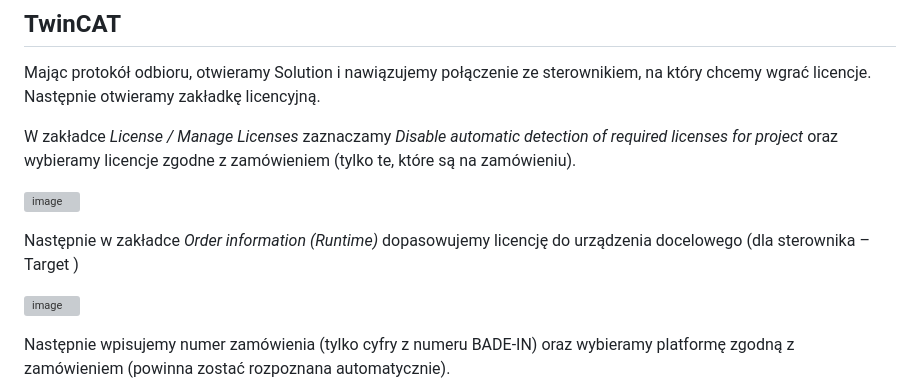
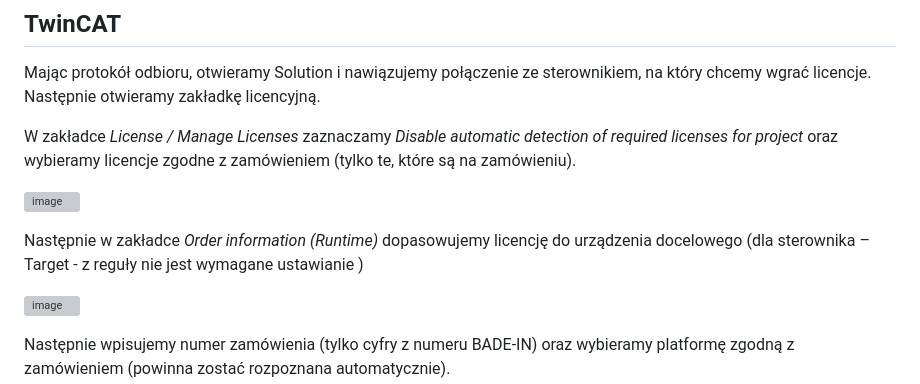
Before and after one commit to BA-PL/Licencjonowanie, a Markdown page: TC3/Instrukcja_Target.md, the part around the change. Drawn GitHub-style; grey boxes are pictures that could not be loaded.

```diff
--- a/TC3/Instrukcja_Target.md
+++ b/TC3/Instrukcja_Target.md
@@ -21,7 +21,7 @@ W zakładce *License / Manage Licenses* zaznaczamy *Disable automatic detection
 
 ![image](https://github.com/BA-PL/Licencjonowanie/assets/155453679/7ffb5261-c446-4091-a818-3d3b4ade6154)
 
-Następnie w zakładce *Order information (Runtime)* dopasowujemy licencję do urządzenia docelowego (dla sterownika – Target )
+Następnie w zakładce *Order information (Runtime)* dopasowujemy licencję do urządzenia docelowego (dla sterownika – Target - z reguły nie jest wymagane ustawianie )
 
 ![image](https://github.com/BA-PL/Licencjonowanie/assets/155453679/dba2d51e-b05c-4f4a-aad3-66a8723300dd)
 
```
